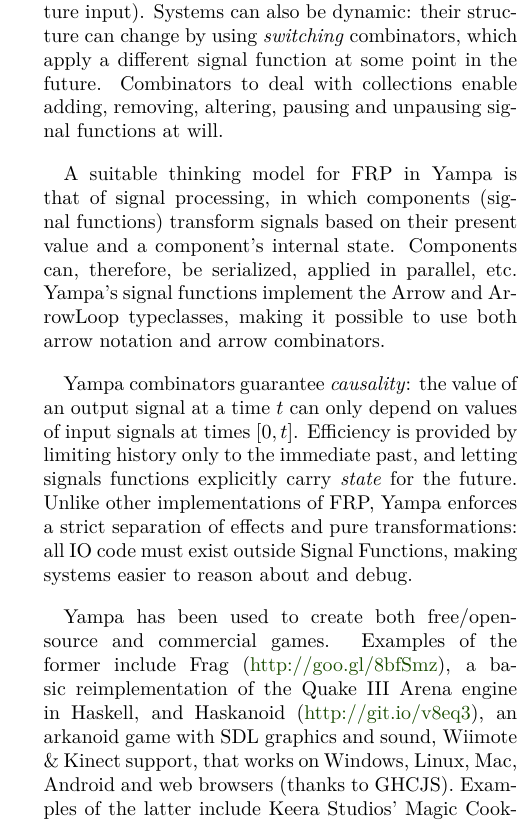
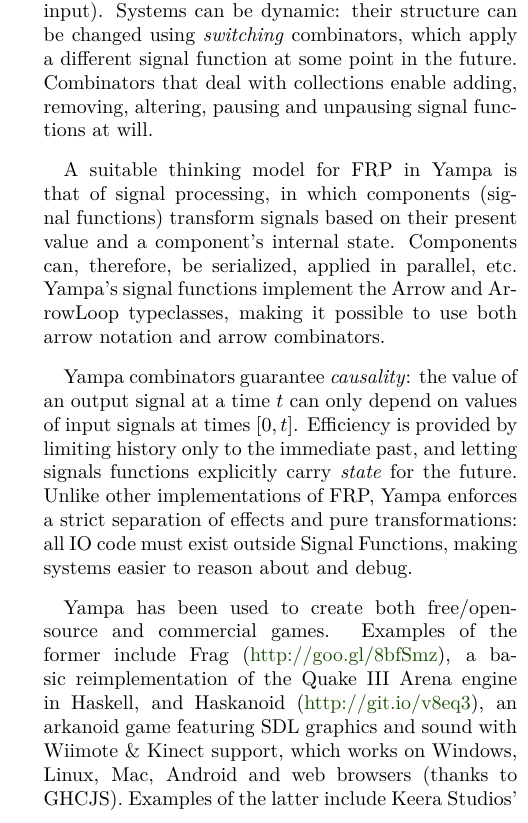
Before and after one commit to ivanperez-keera/Yampa, a LaTeX document (doc/hcar/report.tex, which reads doc/hcar/Yampa-IY.tex): part of one column of page 1 of 2, cut so that both start at the same text. Compiled offline with pdfLaTeX.

Commit message:
Shortens text, rewords some bits.

```diff
--- a/doc/hcar/Yampa-IY.tex
+++ b/doc/hcar/Yampa-IY.tex
@@ -13,8 +13,4 @@ Functions}, that is, transformations of input signals into output signals (aka.
 Yampa systems are defined as combinations of Signal Functions.  Yampa includes
 combinators to create constant signals, apply  pointwise (or time-wise)
 transformations, access the running time, introduce delays and create loopbacks
-(carrying present output as future input). Systems can also be dynamic: their
-structure can change by using \emph{switching} combinators, which apply a
-different signal function at some point in the future. Combinators to deal with
-collections enable adding, removing, altering, pausing and
-unpausing signal functions at will.
+(carrying present output as future input). Systems can be dynamic: their
@@ -37,10 +37,10 @@ making systems easier to reason about and debug.
 Yampa has been used to create both free/open-source and commercial games.
 Examples of the former include Frag (\href{http://goo.gl/8bfSmz}{http://goo.gl/8bfSmz}), a basic
 reimplementation of the Quake III Arena engine in Haskell, and Haskanoid
-(\href{http://git.io/v8eq3}{http://git.io/v8eq3}), an arkanoid game with
-SDL graphics and sound, Wiimote \& Kinect support, that works on Windows, Linux,
-Mac, Android and web browsers (thanks to GHCJS). Examples of the latter include
-Keera Studios' Magic Cookies!
+(\href{http://git.io/v8eq3}{http://git.io/v8eq3}), an arkanoid game featuring
+SDL graphics and sound with Wiimote \& Kinect support, which works on Windows,
+Linux, Mac, Android and web browsers (thanks to GHCJS). Examples of the latter
+include Keera Studios' Magic Cookies!
 (\href{https://goo.gl/0A8z6i}{https://goo.gl/0A8z6i}), a board game for Android
 written in Haskell and avaliable on Google Play.
 
```
Also changed, not shown: doc/hcar/Yampa-IY.tex (4 more changed lines).
